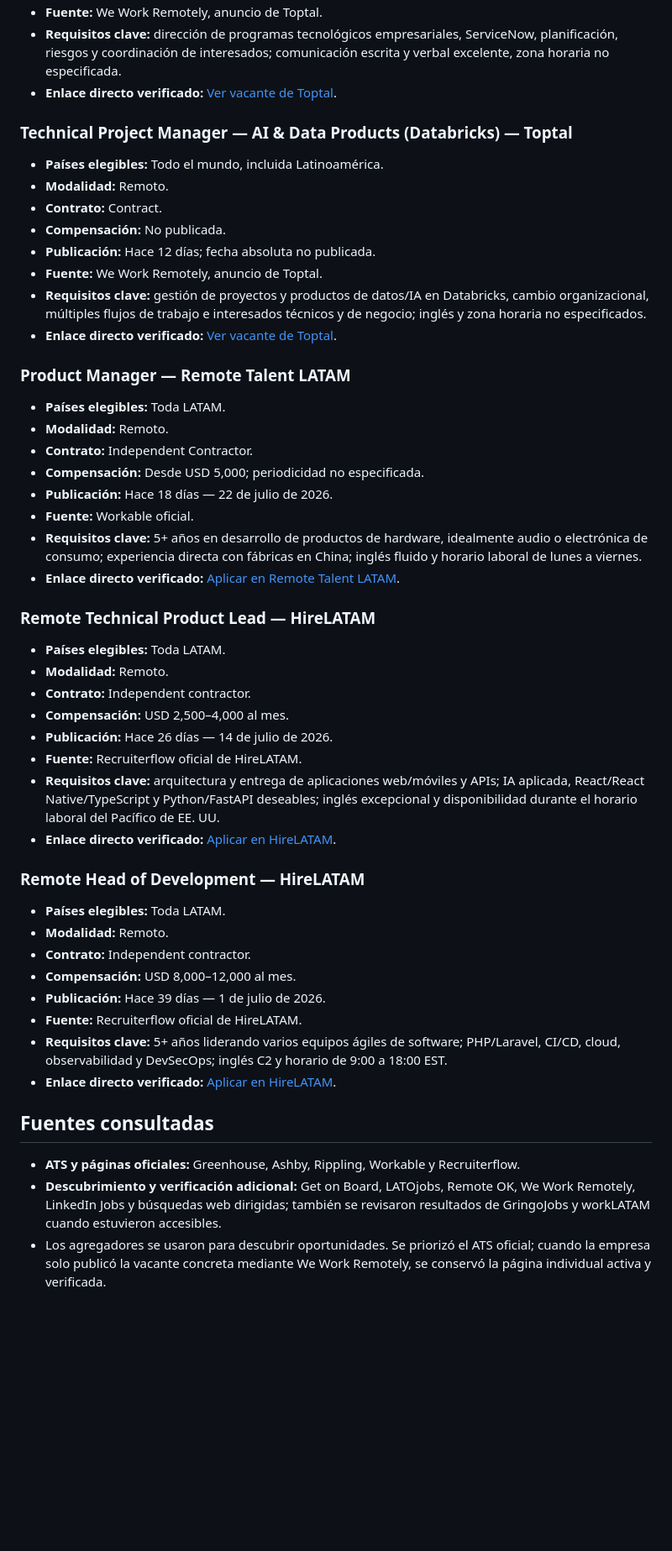
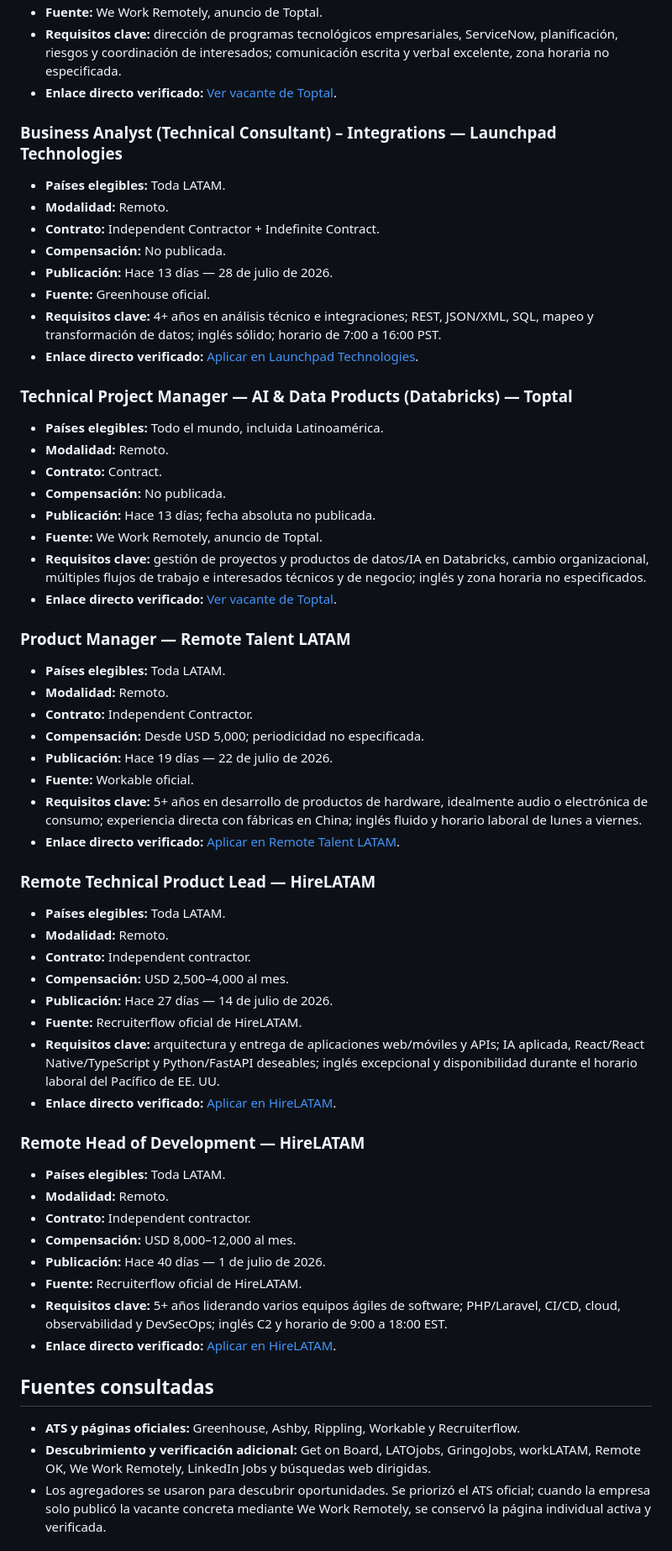
Before and after one commit to cookiemedal/latam-tech-jobs, a Markdown page: README.md, the part around one of its changes. Shown at 84% size. Rendered like a GitHub page; blank space fills up the shorter version.

```diff
--- a/README.md
+++ b/README.md
@@ -371,6 +415,17 @@ Vacantes tecnológicas 100% remotas, activas, publicadas durante los últimos 40
 - **Fuente:** We Work Remotely, anuncio de Toptal.
 - **Requisitos clave:** dirección de programas tecnológicos empresariales, ServiceNow, planificación, riesgos y coordinación de interesados; comunicación escrita y verbal excelente, zona horaria no especificada.
 - **Enlace directo verificado:** [Ver vacante de Toptal](https://weworkremotely.com/remote-jobs/toptal-technical-program-manager-servicenow-program-remote).
+
+### Business Analyst (Technical Consultant) – Integrations — Launchpad Technologies
+
+- **Países elegibles:** Toda LATAM.
+- **Modalidad:** Remoto.
+- **Contrato:** Independent Contractor + Indefinite Contract.
+- **Compensación:** No publicada.
+- **Publicación:** Hace 13 días — 28 de julio de 2026.
+- **Fuente:** Greenhouse oficial.
+- **Requisitos clave:** 4+ años en análisis técnico e integraciones; REST, JSON/XML, SQL, mapeo y transformación de datos; inglés sólido; horario de 7:00 a 16:00 PST.
+- **Enlace directo verificado:** [Aplicar en Launchpad Technologies](https://job-boards.greenhouse.io/launchpadtechnologiesinc/jobs/4700126006).
 
 ### Technical Project Manager — AI & Data Products (Databricks) — Toptal
 
@@ -378,7 +433,7 @@ Vacantes tecnológicas 100% remotas, activas, publicadas durante los últimos 40
 - **Modalidad:** Remoto.
 - **Contrato:** Contract.
 - **Compensación:** No publicada.
-- **Publicación:** Hace 12 días; fecha absoluta no publicada.
+- **Publicación:** Hace 13 días; fecha absoluta no publicada.
 - **Fuente:** We Work Remotely, anuncio de Toptal.
 - **Requisitos clave:** gestión de proyectos y productos de datos/IA en Databricks, cambio organizacional, múltiples flujos de trabajo e interesados técnicos y de negocio; inglés y zona horaria no especificados.
 - **Enlace directo verificado:** [Ver vacante de Toptal](https://weworkremotely.com/remote-jobs/toptal-technical-project-manager-ai-data-products-databricks-remote).
@@ -389,7 +444,7 @@ Vacantes tecnológicas 100% remotas, activas, publicadas durante los últimos 40
 - **Modalidad:** Remoto.
 - **Contrato:** Independent Contractor.
 - **Compensación:** Desde USD 5,000; periodicidad no especificada.
-- **Publicación:** Hace 18 días — 22 de julio de 2026.
+- **Publicación:** Hace 19 días — 22 de julio de 2026.
 - **Fuente:** Workable oficial.
 - **Requisitos clave:** 5+ años en desarrollo de productos de hardware, idealmente audio o electrónica de consumo; experiencia directa con fábricas en China; inglés fluido y horario laboral de lunes a viernes.
 - **Enlace directo verificado:** [Aplicar en Remote Talent LATAM](https://jobs.workable.com/view/snEsLAQuuCVwCbZJrGKA7r/product-manager-%7C-remote-%7C-latam-only-%7C-85148-in-honduras-at-remote-talent-latam).
@@ -400,7 +455,7 @@ Vacantes tecnológicas 100% remotas, activas, publicadas durante los últimos 40
 - **Modalidad:** Remoto.
 - **Contrato:** Independent contractor.
 - **Compensación:** USD 2,500–4,000 al mes.
-- **Publicación:** Hace 26 días — 14 de julio de 2026.
+- **Publicación:** Hace 27 días — 14 de julio de 2026.
 - **Fuente:** Recruiterflow oficial de HireLATAM.
 - **Requisitos clave:** arquitectura y entrega de aplicaciones web/móviles y APIs; IA aplicada, React/React Native/TypeScript y Python/FastAPI deseables; inglés excepcional y disponibilidad durante el horario laboral del Pacífico de EE. UU.
 - **Enlace directo verificado:** [Aplicar en HireLATAM](https://recruiterflow.com/hirelatam/jobs/1601).
@@ -411,7 +466,7 @@ Vacantes tecnológicas 100% remotas, activas, publicadas durante los últimos 40
 - **Modalidad:** Remoto.
 - **Contrato:** Independent contractor.
 - **Compensación:** USD 8,000–12,000 al mes.
-- **Publicación:** Hace 39 días — 1 de julio de 2026.
+- **Publicación:** Hace 40 días — 1 de julio de 2026.
 - **Fuente:** Recruiterflow oficial de HireLATAM.
 - **Requisitos clave:** 5+ años liderando varios equipos ágiles de software; PHP/Laravel, CI/CD, cloud, observabilidad y DevSecOps; inglés C2 y horario de 9:00 a 18:00 EST.
 - **Enlace directo verificado:** [Aplicar en HireLATAM](https://recruiterflow.com/hirelatam/jobs/1578).
@@ -419,7 +474,7 @@ Vacantes tecnológicas 100% remotas, activas, publicadas durante los últimos 40
 ## Fuentes consultadas
 
 - **ATS y páginas oficiales:** Greenhouse, Ashby, Rippling, Workable y Recruiterflow.
-- **Descubrimiento y verificación adicional:** Get on Board, LATOjobs, Remote OK, We Work Remotely, LinkedIn Jobs y búsquedas web dirigidas; también se revisaron resultados de GringoJobs y workLATAM cuando estuvieron accesibles.
+- **Descubrimiento y verificación adicional:** Get on Board, LATOjobs, GringoJobs, workLATAM, Remote OK, We Work Remotely, LinkedIn Jobs y búsquedas web dirigidas.
 - Los agregadores se usaron para descubrir oportunidades. Se priorizó el ATS oficial; cuando la empresa solo publicó la vacante concreta mediante We Work Remotely, se conservó la página individual activa y verificada.
 
 ## Aviso
```
Also changed, not shown: other parts of README.md (+86 -42 lines).
